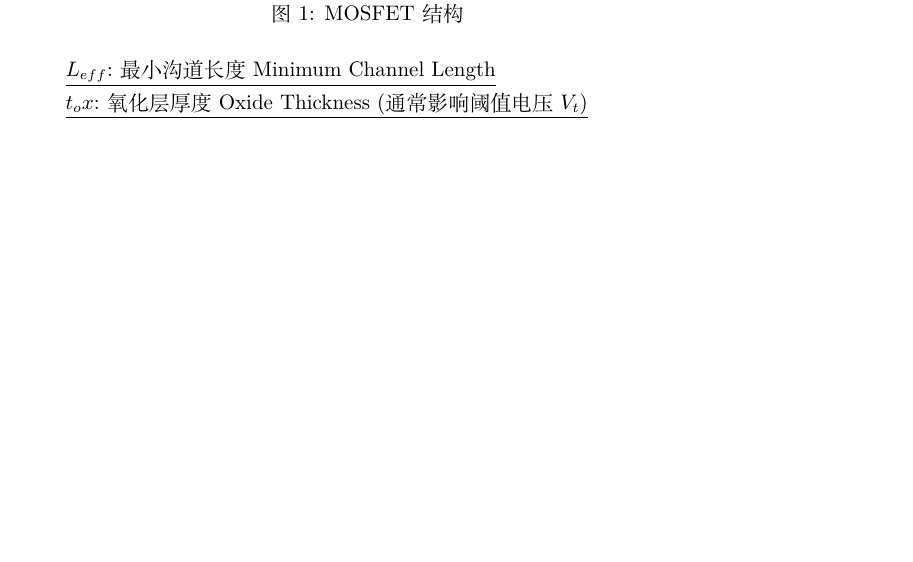
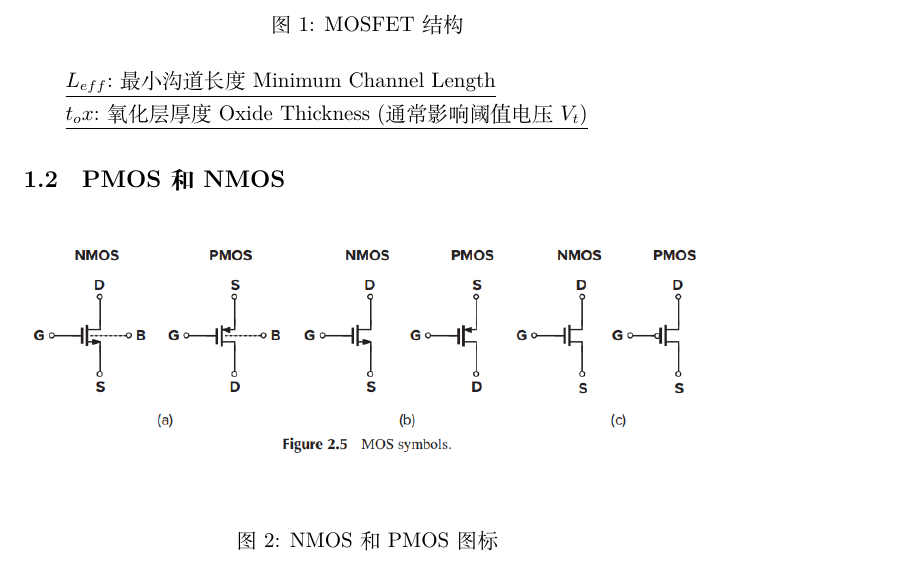
Before and after one commit to ZhouDreams/analogIC, a LaTeX document (基本MOS器件物理/基本MOS器件物理.tex): part of the page, cut so that both start at the same text, the shorter picture padded with empty space. Compiled offline with XeLaTeX.

```diff
--- a/基本MOS器件物理/基本MOS器件物理.tex
+++ b/基本MOS器件物理/基本MOS器件物理.tex
@@ -16,4 +16,12 @@
     \underline{$L_{eff}$:最小沟道长度 Minimum Channel Length}
 
     \underline{$t_ox$:氧化层厚度 Oxide Thickness (通常影响阈值电压$V_t$)}
+\subsection{PMOS和NMOS}
+    \begin{figure}[ht]
+        \centering
+        \includegraphics[width=\columnwidth]{NMOS_PMOS_Simbol}
+        \label{图2}
+        \caption{NMOS和PMOS图标}
+    \end{figure}
+
 \end{document}
```
Also changed, not shown: 反馈/pictures/Feedback_System.png (added), 反馈/pictures/Simple_Feedback_System.png (added), 基本MOS器件物理/pictures/MOSFET_Strcture.png (added), 基本MOS器件物理/pictures/NMOS_PMOS_Simbol.png (added), 1 other file.
